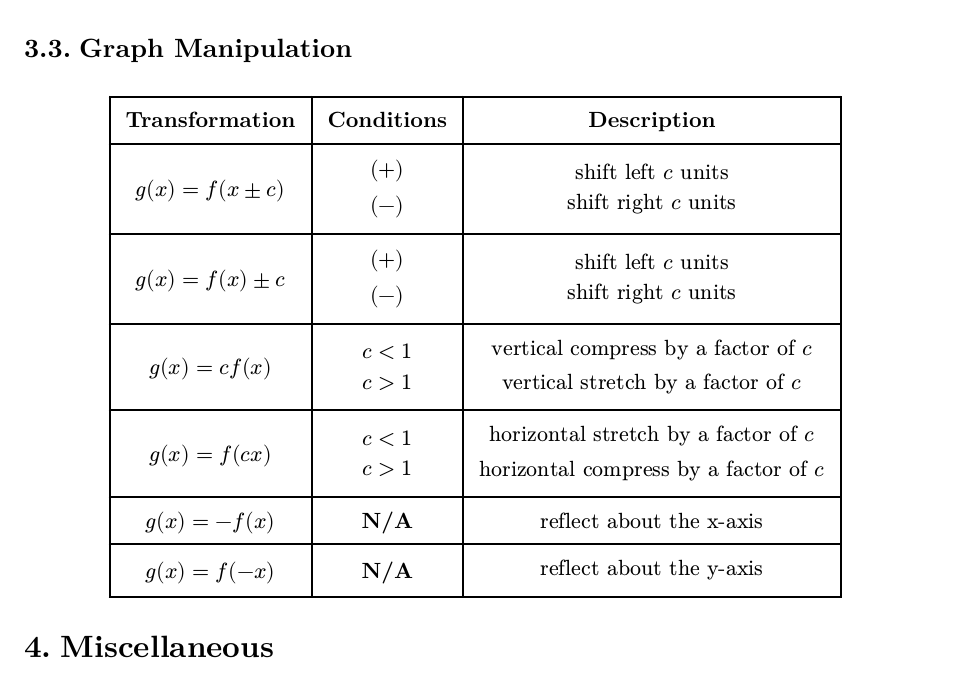
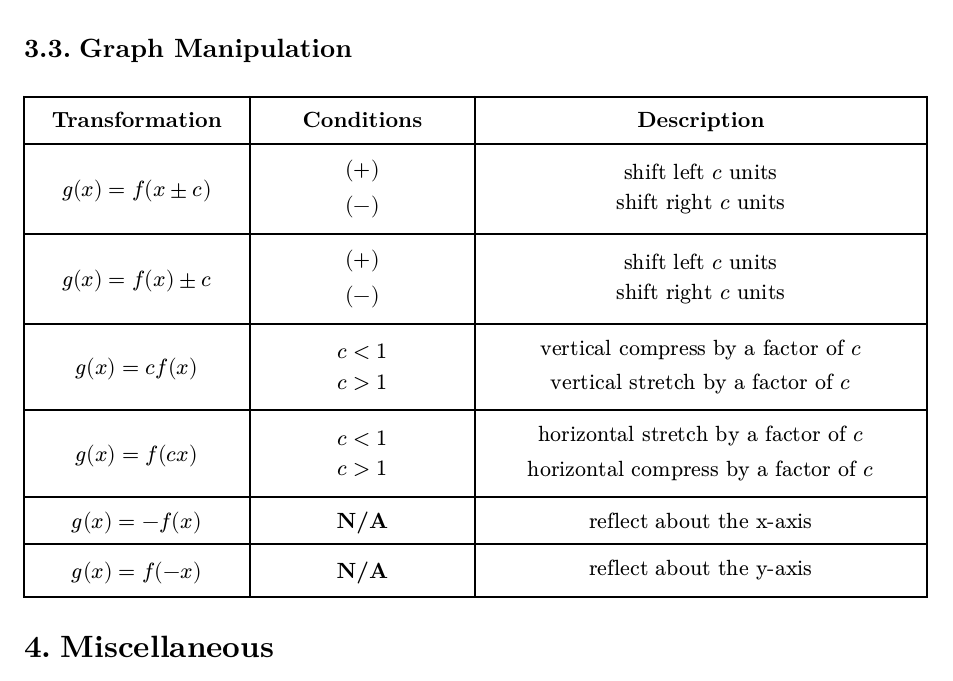
Before and after one commit to Ko-Phi/Math-Formulas, a Typst document (Mathletes Formulas.typ): part of page 8 of 9, cut so that both start at the same text. The pictures show the PDF file Mathletes Formulas.pdf that the author committed with the source.

Commit message:
Formalize tables

```diff
--- a/Mathletes Formulas.typ
+++ b/Mathletes Formulas.typ
@@ -629,7 +629,7 @@ Two triangles $triangle A B C "and" triangle D E F$ are similar if
 == Graph Manipulation
 
 #align(center, block(breakable: false, table(
-  columns: 3,
+  columns: (1fr, 1fr, 2fr),
   table.header([Transformation], [Conditions], [Description]),
   $g(x) & = f(x pm c)$,
   $ (+) \ (-) $,
```
Also changed, not shown: Mathletes Formulas.pdf.
